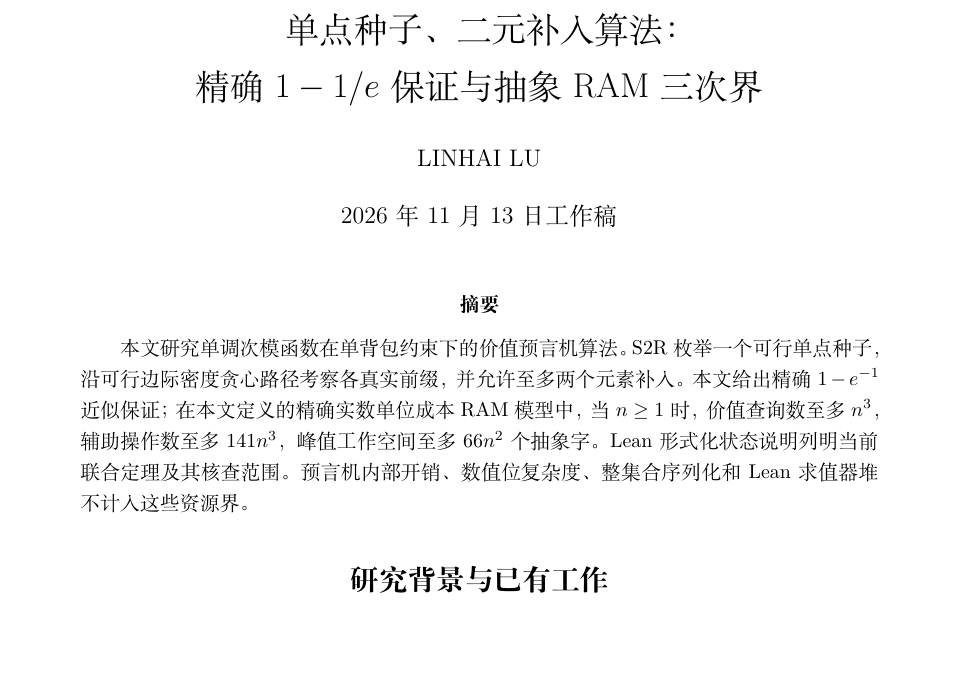
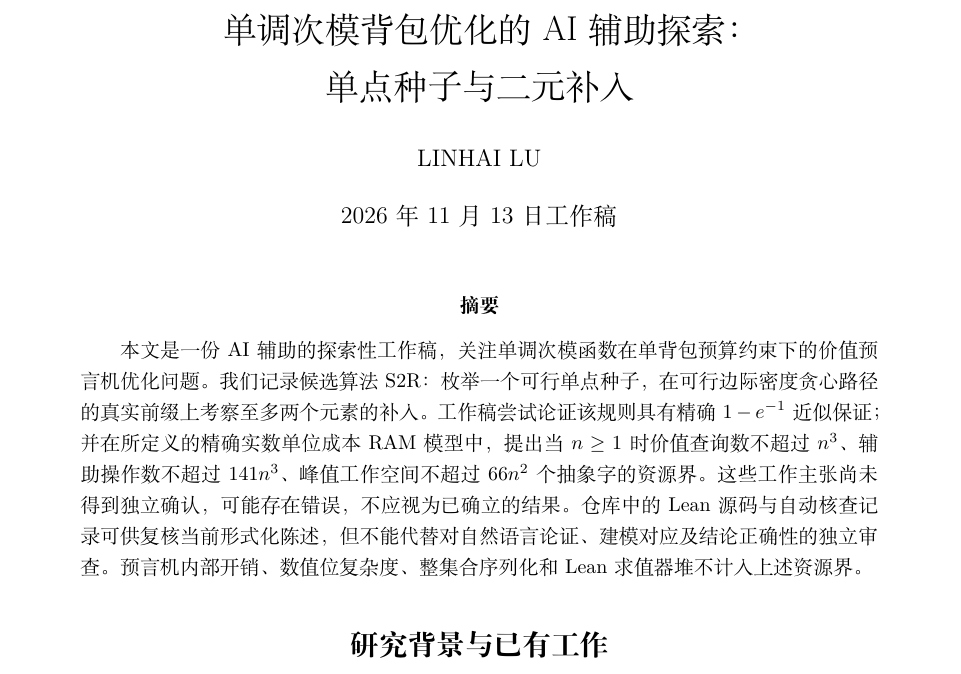
Before and after one commit to Haylinay/s2r-submodular-knapsack, a LaTeX document (paper.tex): part of page 1 of 15, cut at the place of the change, the shorter picture padded with empty space. Compiled offline with XeLaTeX.

Commit message:
Present S2R as bilingual exploratory research draft

```diff
--- a/paper.tex
+++ b/paper.tex
@@ -6,7 +6,7 @@
 \usepackage{tikz}
 \usetikzlibrary{arrows.meta}
 \hypersetup{colorlinks=true,linkcolor=blue,citecolor=blue,urlcolor=blue}
-\title{单点种子、二元补入算法：\\精确 $1-1/e$ 保证与抽象 RAM 三次界}
+\title{单调次模背包优化的 AI 辅助探索：\\单点种子与二元补入}
 \author{LINHAI LU}
 \date{2026年11月13日工作稿}
 
@@ -17,7 +17,7 @@
 
 \begin{abstract}
 
-本文研究单调次模函数在单背包约束下的价值预言机算法。S2R 枚举一个可行单点种子，沿可行边际密度贪心路径考察各真实前缀，并允许至多两个元素补入。本文给出精确 $1-e^{-1}$ 近似保证；在本文定义的精确实数单位成本 RAM 模型中，当 $n\ge1$ 时，价值查询数至多 $n^3$，辅助操作数至多 $141n^3$，峰值工作空间至多 $66n^2$ 个抽象字。Lean 形式化状态说明列明当前联合定理及其核查范围。预言机内部开销、数值位复杂度、整集合序列化和 Lean 求值器堆不计入这些资源界。
+本文是一份 AI 辅助的探索性工作稿，关注单调次模函数在单背包预算约束下的价值预言机优化问题。我们记录候选算法 S2R：枚举一个可行单点种子，在可行边际密度贪心路径的真实前缀上考察至多两个元素的补入。工作稿尝试论证该规则具有精确 $1-e^{-1}$ 近似保证；并在所定义的精确实数单位成本 RAM 模型中，提出当 $n\ge1$ 时价值查询数不超过 $n^3$、辅助操作数不超过 $141n^3$、峰值工作空间不超过 $66n^2$ 个抽象字的资源界。这些工作主张尚未得到独立确认，可能存在错误，不应视为已确立的结果。仓库中的 Lean 源码与自动核查记录可供复核当前形式化陈述，但不能代替对自然语言论证、建模对应及结论正确性的独立审查。预言机内部开销、数值位复杂度、整集合序列化和 Lean 求值器堆不计入上述资源界。
 
 \end{abstract}
 
```
Also changed, not shown: README.md (added), 2 other files.
